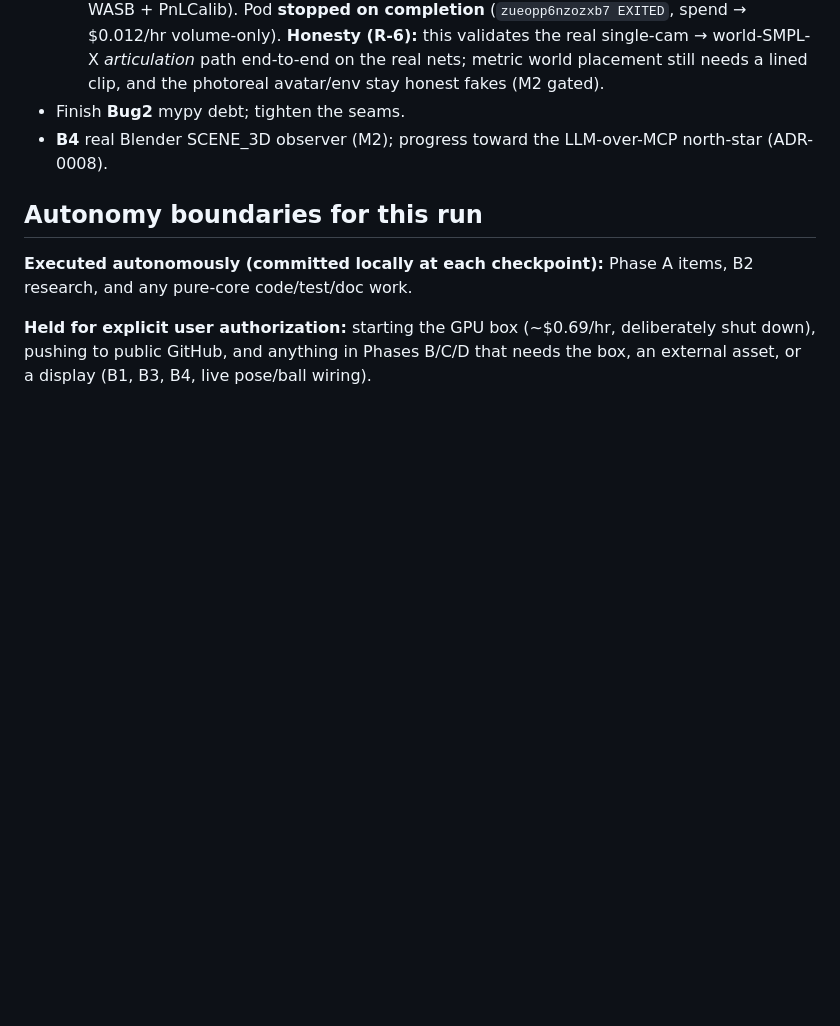
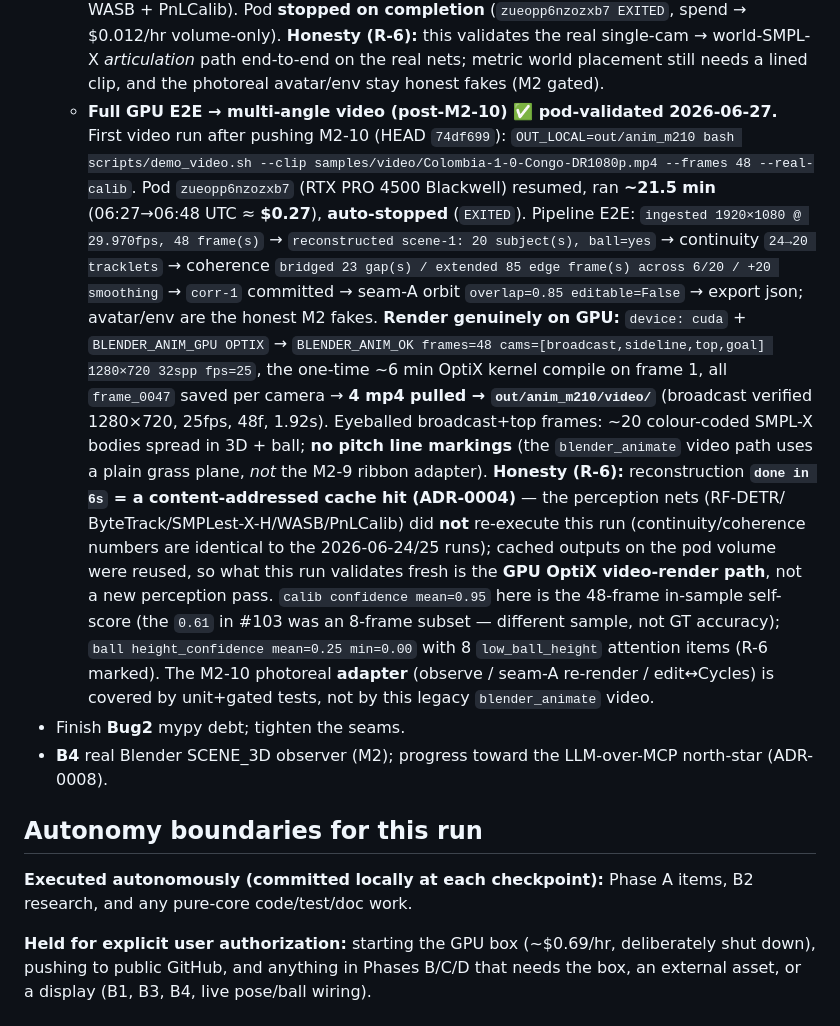
Before and after one commit to chubuchnyi/fifa, a Markdown page: docs/m1-status-and-plan.md, the part around the change. Drawn GitHub-style; blank space fills up the shorter version.

Commit message:
docs(m1): record post-M2-10 GPU video run (fresh OptiX render, perception cache-served)
48f Colombia --real-calib on the Blackwell pod (~21.5 min, auto-stopped):
4-cam mp4 rendered fresh on GPU OptiX, but reconstruction was a 6s
content-addressed cache hit — perception nets did not re-execute. R-6:
no pitch markings on the legacy blender_animate path; calib 0.95 is a
48f in-sample self-score; M2-10 adapter covered by tests, not this video.

Co-Authored-By: Claude Opus 4.7 <noreply@anthropic.com>

```diff
--- a/docs/m1-status-and-plan.md
+++ b/docs/m1-status-and-plan.md
@@ -456,6 +456,28 @@ repo-wide lint sweep as a standalone change (high churn, zero functional value,
     EXITED`, spend → $0.012/hr volume-only). **Honesty (R-6):** this validates the real single-cam →
     world-SMPL-X *articulation* path end-to-end on the real nets; metric world placement still needs a
     lined clip, and the photoreal avatar/env stay honest fakes (M2 gated).
+  - **Full GPU E2E → multi-angle video (post-M2-10) ✅ pod-validated 2026-06-27.** First video run
+    after pushing M2-10 (HEAD `74df699`): `OUT_LOCAL=out/anim_m210 bash scripts/demo_video.sh --clip
+    samples/video/Colombia-1-0-Congo-DR1080p.mp4 --frames 48 --real-calib`. Pod `zueopp6nzozxb7`
+    (RTX PRO 4500 Blackwell) resumed, ran **~21.5 min** (06:27→06:48 UTC ≈ **$0.27**), **auto-stopped**
+    (`EXITED`). Pipeline E2E: `ingested 1920×1080 @ 29.970fps, 48 frame(s)` → `reconstructed scene-1:
+    20 subject(s), ball=yes` → continuity `24→20 tracklets` → coherence `bridged 23 gap(s) / extended
+    85 edge frame(s) across 6/20 / +20 smoothing` → `corr-1` committed → seam-A orbit `overlap=0.85
+    editable=False` → export json; avatar/env are the honest M2 fakes. **Render genuinely on GPU:**
+    `device: cuda` + `BLENDER_ANIM_GPU OPTIX` → `BLENDER_ANIM_OK frames=48
+    cams=[broadcast,sideline,top,goal] 1280×720 32spp fps=25`, the one-time ~6 min OptiX kernel
+    compile on frame 1, all `frame_0047` saved per camera → **4 mp4 pulled → `out/anim_m210/video/`**
+    (broadcast verified 1280×720, 25fps, 48f, 1.92s). Eyeballed broadcast+top frames: ~20 colour-coded
+    SMPL-X bodies spread in 3D + ball; **no pitch line markings** (the `blender_animate` video path
+    uses a plain grass plane, *not* the M2-9 ribbon adapter). **Honesty (R-6):** reconstruction
+    **`done in 6s` = a content-addressed cache hit (ADR-0004)** — the perception nets (RF-DETR/
+    ByteTrack/SMPLest-X-H/WASB/PnLCalib) did **not** re-execute this run (continuity/coherence numbers
+    are identical to the 2026-06-24/25 runs); cached outputs on the pod volume were reused, so what
+    this run validates fresh is the **GPU OptiX video-render path**, not a new perception pass. `calib
+    confidence mean=0.95` here is the 48-frame in-sample self-score (the `0.61` in #103 was an 8-frame
+    subset — different sample, not GT accuracy); `ball height_confidence mean=0.25 min=0.00` with 8
+    `low_ball_height` attention items (R-6 marked). The M2-10 photoreal **adapter** (observe / seam-A
+    re-render / edit↔Cycles) is covered by unit+gated tests, not by this legacy `blender_animate` video.
 - Finish **Bug2** mypy debt; tighten the seams.
 - **B4** real Blender SCENE_3D observer (M2); progress toward the LLM-over-MCP north-star (ADR-0008).
 
```
